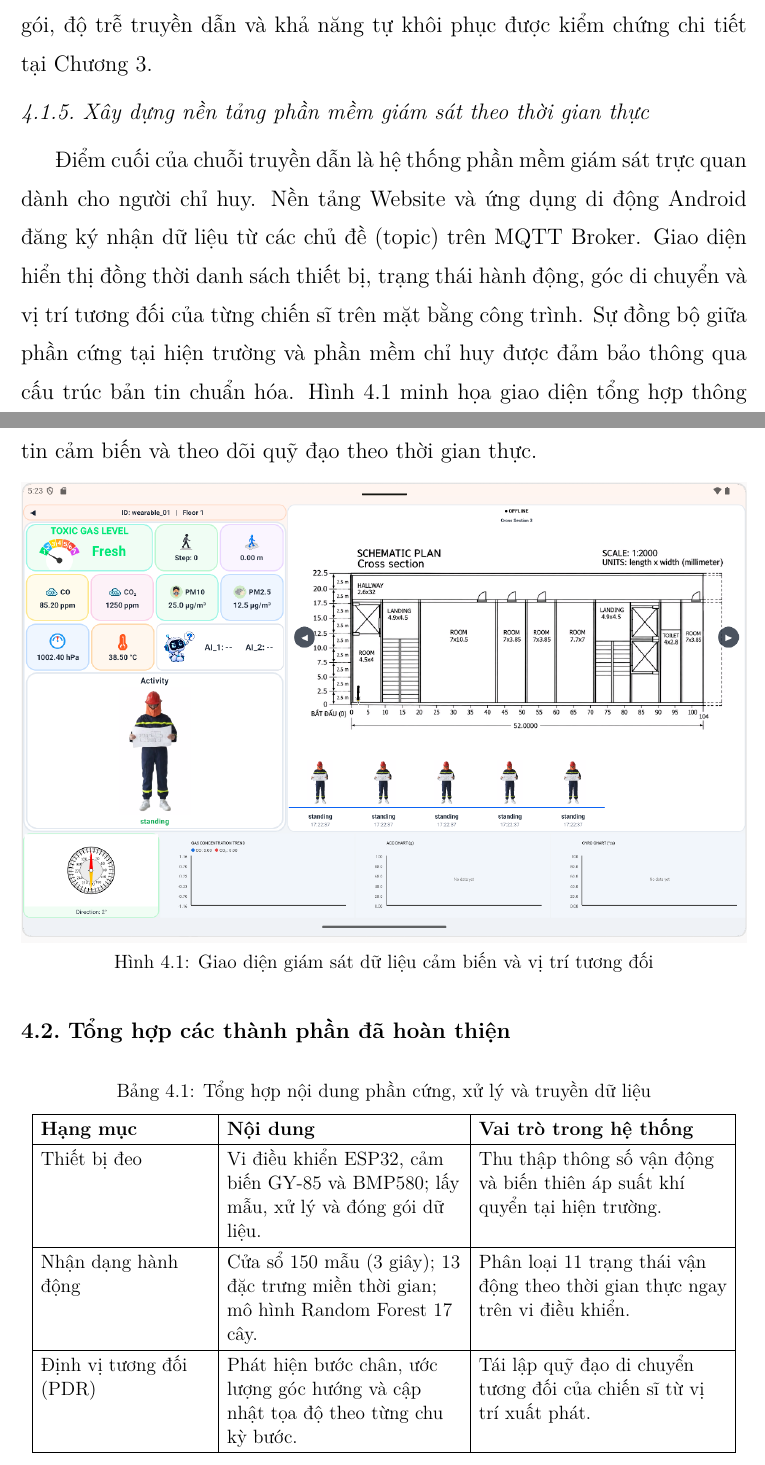
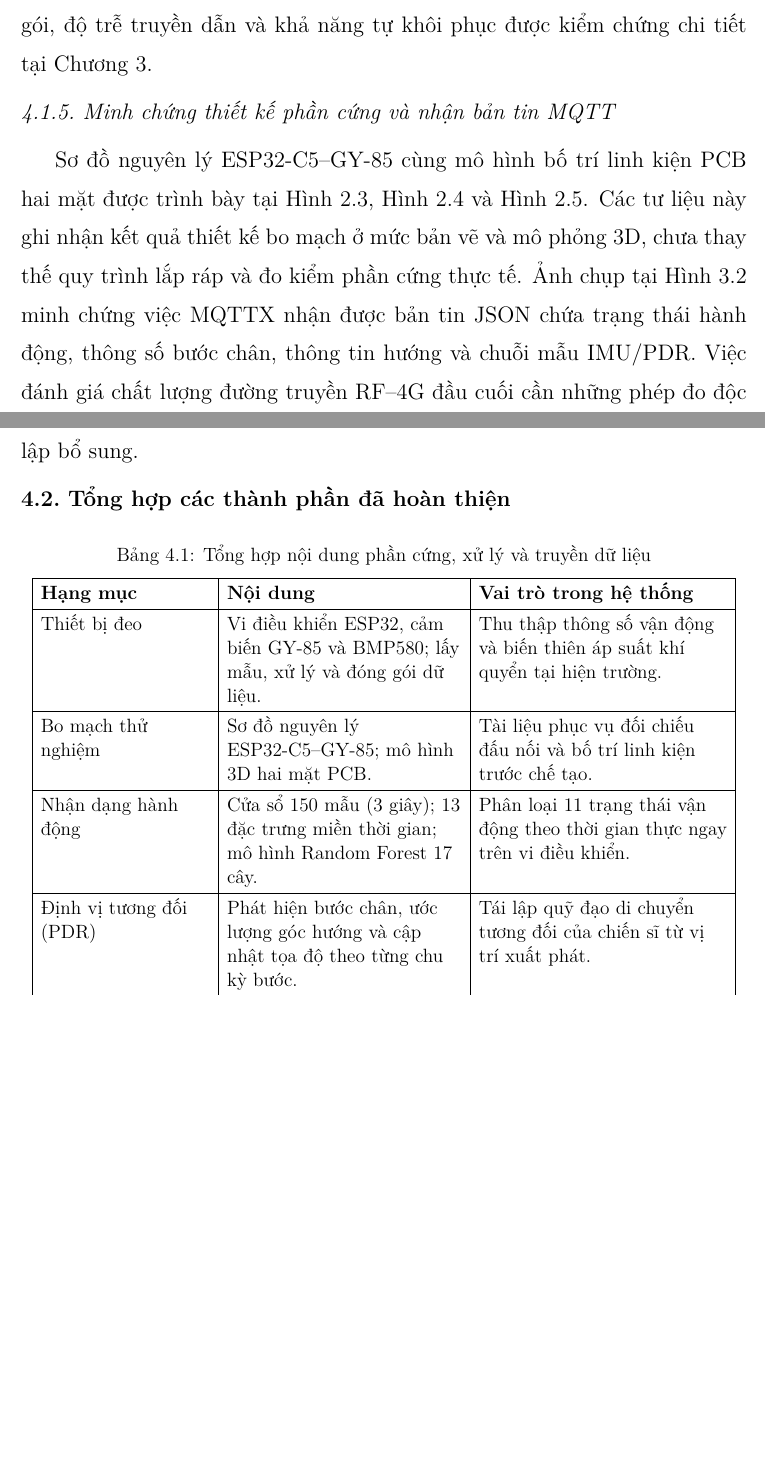
Before and after one commit to dt-thenf/baocaoiot, a LaTeX document (main.tex, which reads chapters/04-ket-qua.tex): two parts of pages 54 and 55 of 60, joined at a grey line, cut so that both start at the same text, the shorter picture padded with empty space. Compiled offline with XeLaTeX; a missing font is replaced by an installed copy or a similar font.

Commit message:
docs(report): update 04-ket-qua.tex for schematic/PCB/MQTT

```diff
--- a/chapters/04-ket-qua.tex
+++ b/chapters/04-ket-qua.tex
@@ -20,14 +20,9 @@ Trong thuật toán cập nhật tọa độ, hệ thống sử dụng giá tr
 
 Phần mềm trên Raspberry Pi tích hợp cơ chế hàng đợi bộ đệm nhằm lưu trữ tạm thời các bản tin khi sóng 4G bị gián đoạn. Khi kết nối mạng phục hồi, thuật toán tự động kết nối lại và đồng bộ dữ liệu kết hợp chống trùng lặp gói tin. Bản tin giám sát cũng bao gồm cờ trạng thái kết nối và dấu thời gian của mẫu đo cuối cùng. Thiết kế này giúp hệ thống phân biệt rõ dữ liệu thời gian thực và dữ liệu được truyền bù. Các chỉ tiêu kỹ thuật về tỷ lệ mất gói, độ trễ truyền dẫn và khả năng tự khôi phục được kiểm chứng chi tiết tại Chương~\ref{ch:kiemthu}.
 
-\subsection{Xây dựng nền tảng phần mềm giám sát theo thời gian thực}
-Điểm cuối của chuỗi truyền dẫn là hệ thống phần mềm giám sát trực quan dành cho người chỉ huy. Nền tảng Website và ứng dụng di động Android đăng ký nhận dữ liệu từ các chủ đề (topic) trên MQTT Broker. Giao diện hiển thị đồng thời danh sách thiết bị, trạng thái hành động, góc di chuyển và vị trí tương đối của từng chiến sĩ trên mặt bằng công trình. Sự đồng bộ giữa phần cứng tại hiện trường và phần mềm chỉ huy được đảm bảo thông qua cấu trúc bản tin chuẩn hóa. Hình~\ref{fig:dashboard} minh họa giao diện tổng hợp thông tin cảm biến và theo dõi quỹ đạo theo thời gian thực.
 
-\begin{figure}[htbp]\centering
-\includegraphics[width=\linewidth]{assets/dashboard-goc.png}
-\caption{Giao diện giám sát dữ liệu cảm biến và vị trí tương đối}
-\label{fig:dashboard}
-\end{figure}
+\subsection{Minh chứng thiết kế phần cứng và nhận bản tin MQTT}
+Sơ đồ nguyên lý ESP32-C5--GY-85 cùng mô hình bố trí linh kiện PCB hai mặt được trình bày tại Hình~\ref{fig:pcb-schematic}, Hình~\ref{fig:pcb-3d-tren} và Hình~\ref{fig:pcb-3d-duoi}. Các tư liệu này ghi nhận kết quả thiết kế bo mạch ở mức bản vẽ và mô phỏng 3D, chưa thay thế quy trình lắp ráp và đo kiểm phần cứng thực tế. Ảnh chụp tại Hình~\ref{fig:mqttx-minhchung} minh chứng việc MQTTX nhận được bản tin JSON chứa trạng thái hành động, thông số bước chân, thông tin hướng và chuỗi mẫu IMU/PDR. Việc đánh giá chất lượng đường truyền RF--4G đầu cuối cần những phép đo độc lập bổ sung.
 
 \section{Tổng hợp các thành phần đã hoàn thiện}
 \begingroup\SmallTable
@@ -36,6 +31,7 @@ Phần mềm trên Raspberry Pi tích hợp cơ chế hàng đợi bộ đệm n
 \textbf{Hạng mục}&\textbf{Nội dung}&\textbf{Vai trò trong hệ thống}\\\hline\endfirsthead
 \hline\textbf{Hạng mục}&\textbf{Nội dung}&\textbf{Vai trò trong hệ thống}\\\hline\endhead
 Thiết bị đeo&Vi điều khiển ESP32, cảm biến GY-85 và BMP580; lấy mẫu, xử lý và đóng gói dữ liệu.&Thu thập thông số vận động và biến thiên áp suất khí quyển tại hiện trường.\\\hline
+Bo mạch thử nghiệm&Sơ đồ nguyên lý ESP32-C5--GY-85; mô hình 3D hai mặt PCB.&Tài liệu phục vụ đối chiếu đấu nối và bố trí linh kiện trước chế tạo.\\\hline
 Nhận dạng hành động&Cửa sổ 150 mẫu (3 giây); 13 đặc trưng miền thời gian; mô hình Random Forest 17 cây.&Phân loại 11 trạng thái vận động theo thời gian thực ngay trên vi điều khiển.\\\hline
 Định vị tương đối (PDR)&Phát hiện bước chân, ước lượng góc hướng và cập nhật tọa độ theo từng chu kỳ bước.&Tái lập quỹ đạo di chuyển tương đối của chiến sĩ từ vị trí xuất phát.\\\hline
 Trạm Gateway&Máy tính nhúng Raspberry Pi 3B, bộ thu RF 433 MHz, mô-đun SIM 4G và giao thức MQTT.&Thu thập gói tin RF, lưu đệm chống mất mẫu và chuyển tiếp dữ liệu lên máy chủ đám mây.\\\hline
```
Also changed, not shown: chapters/04-ket-qua.tex (10 more changed lines).
